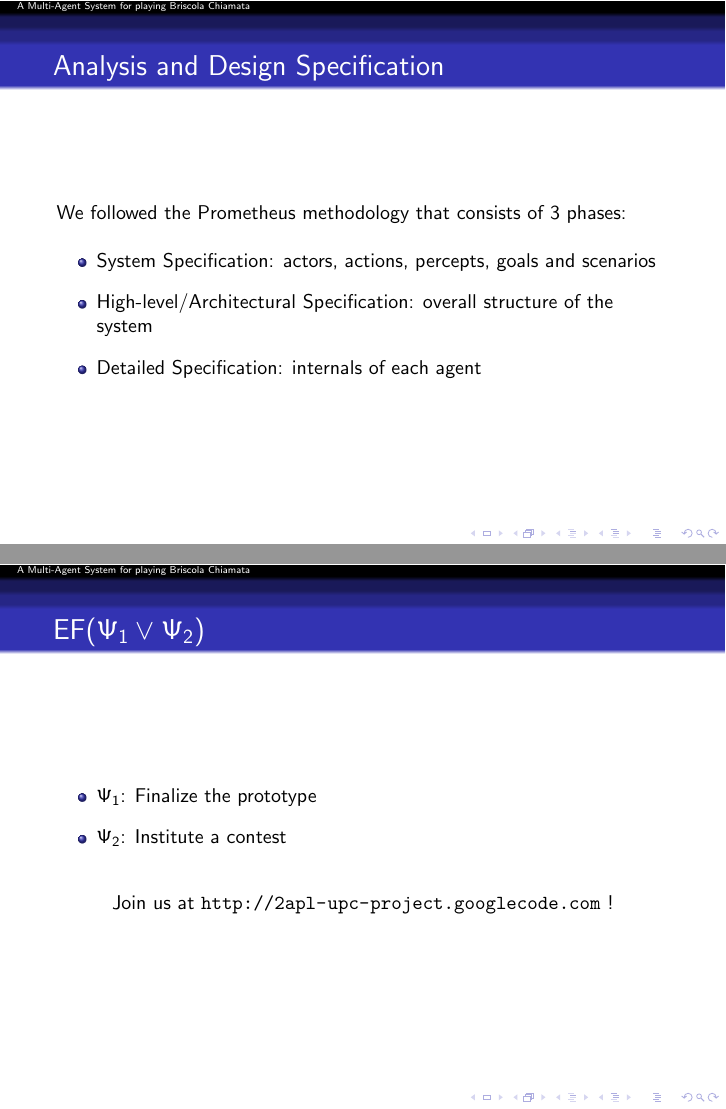
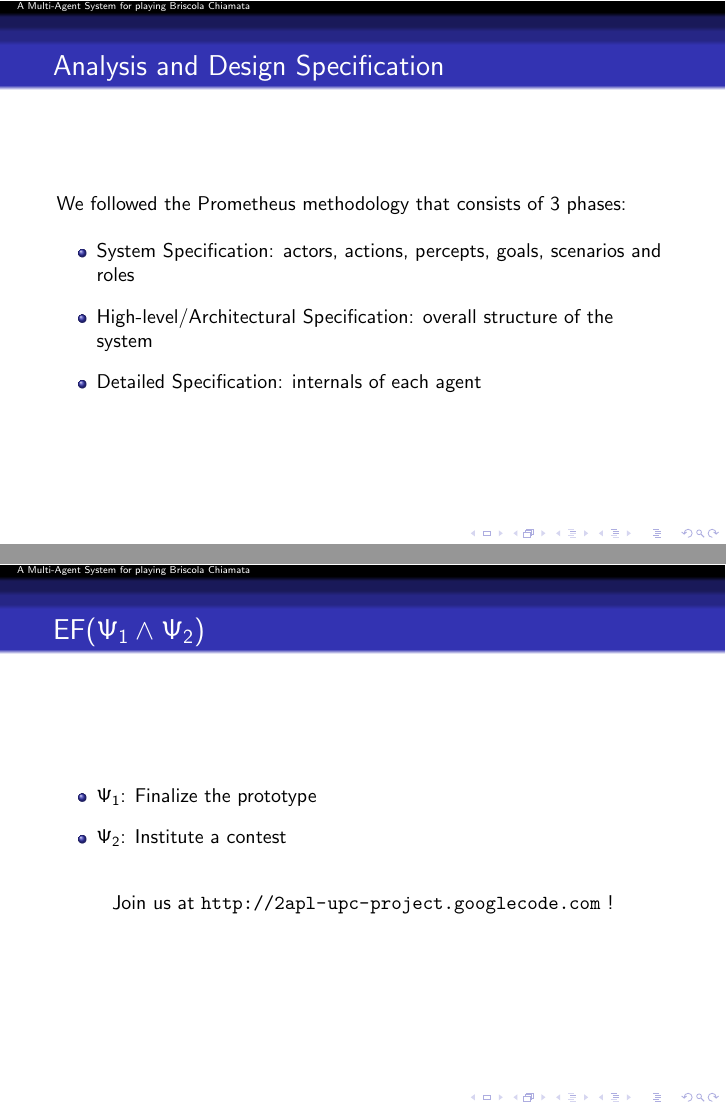
Before and after one commit to marcosgabarda/2apl-upc-project, LaTeX slides (docs/briscola_chiamata/bc-pres.tex): pages 9 and 43 of 44, joined at a grey line. Compiled offline with pdfLaTeX.

Commit message:
lastminute update

```diff
--- a/docs/briscola_chiamata/bc-pres.tex
+++ b/docs/briscola_chiamata/bc-pres.tex
@@ -147,7 +147,7 @@
   \vskip 2.0ex
 
   \begin{itemize}
-    \item System Specification: actors, actions, percepts, goals and scenarios
+    \item System Specification: actors, actions, percepts, goals, scenarios and roles
     \vskip 2.0ex
     \item High-level/Architectural Specification: overall structure of the system
     \vskip 2.0ex
@@ -429,7 +429,7 @@
 }
 
 \frame{
-  \frametitle{EF($\Psi_1 \lor \Psi_2$)}
+  \frametitle{EF($\Psi_1 \land \Psi_2$)}
 
   \begin{itemize}
     \item $\Psi_1$: Finalize the prototype
```
